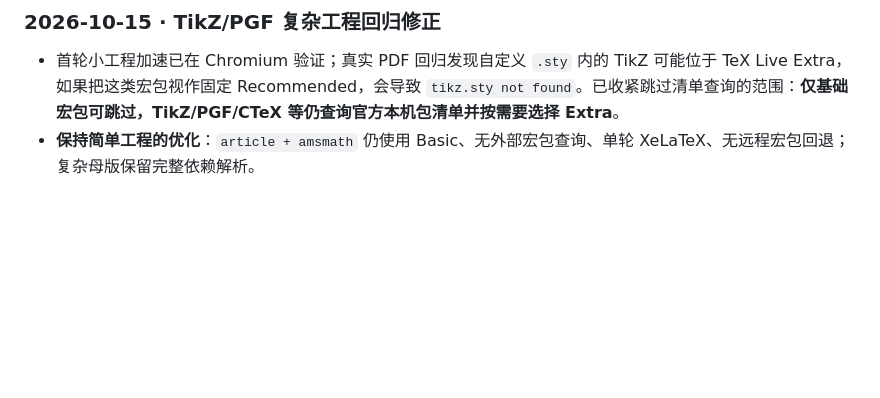
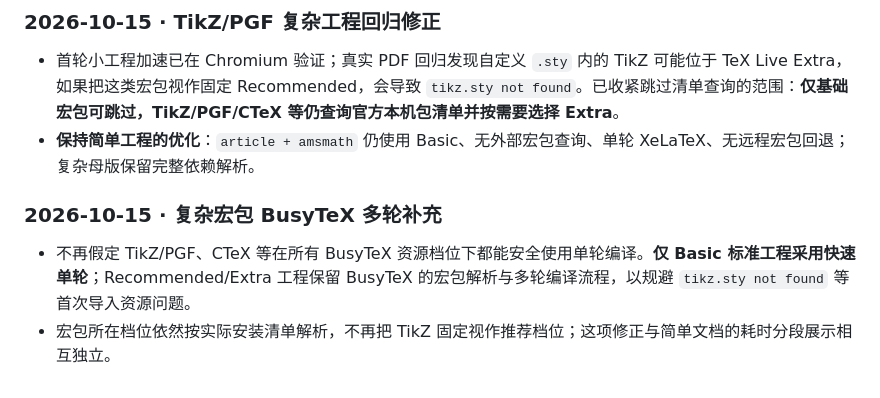
Before and after one commit to EverflowCN/zuotiben, a Markdown page: latex/README.md, the part around the change. Drawn GitHub-style; blank space fills up the shorter version.

Commit message:
[texpage-verify] Regress TikZ PGF compatibility while maintaining fast Basic-only single-pass compile

```diff
--- a/latex/README.md
+++ b/latex/README.md
@@ -109,3 +109,8 @@ Aldine 浏览器工作区导入 ZIP 时优先将 `Everflow-Exam.tex` 识别为
 
 - 首轮小工程加速已在 Chromium 验证；真实 PDF 回归发现自定义 `.sty` 内的 TikZ 可能位于 TeX Live Extra，如果把这类宏包视作固定 Recommended，会导致 `tikz.sty not found`。已收紧跳过清单查询的范围：**仅基础宏包可跳过，TikZ/PGF/CTeX 等仍查询官方本机包清单并按需要选择 Extra**。
 - **保持简单工程的优化**：`article + amsmath` 仍使用 Basic、无外部宏包查询、单轮 XeLaTeX、无远程宏包回退；复杂母版保留完整依赖解析。
+
+### 2026-10-15 · 复杂宏包 BusyTeX 多轮补充
+
+- 不再假定 TikZ/PGF、CTeX 等在所有 BusyTeX 资源档位下都能安全使用单轮编译。**仅 Basic 标准工程采用快速单轮**；Recommended/Extra 工程保留 BusyTeX 的宏包解析与多轮编译流程，以规避 `tikz.sty not found` 等首次导入资源问题。
+- 宏包所在档位依然按实际安装清单解析，不再把 TikZ 固定视作推荐档位；这项修正与简单文档的耗时分段展示相互独立。
```
